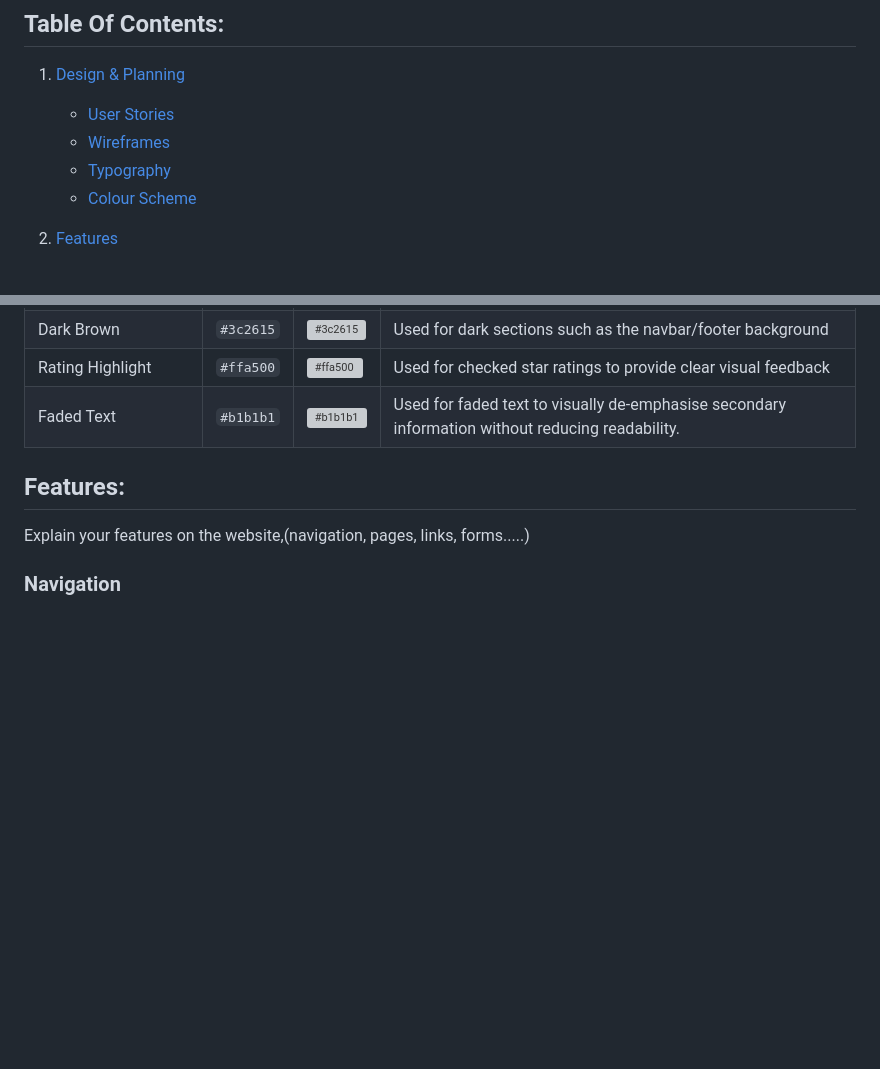
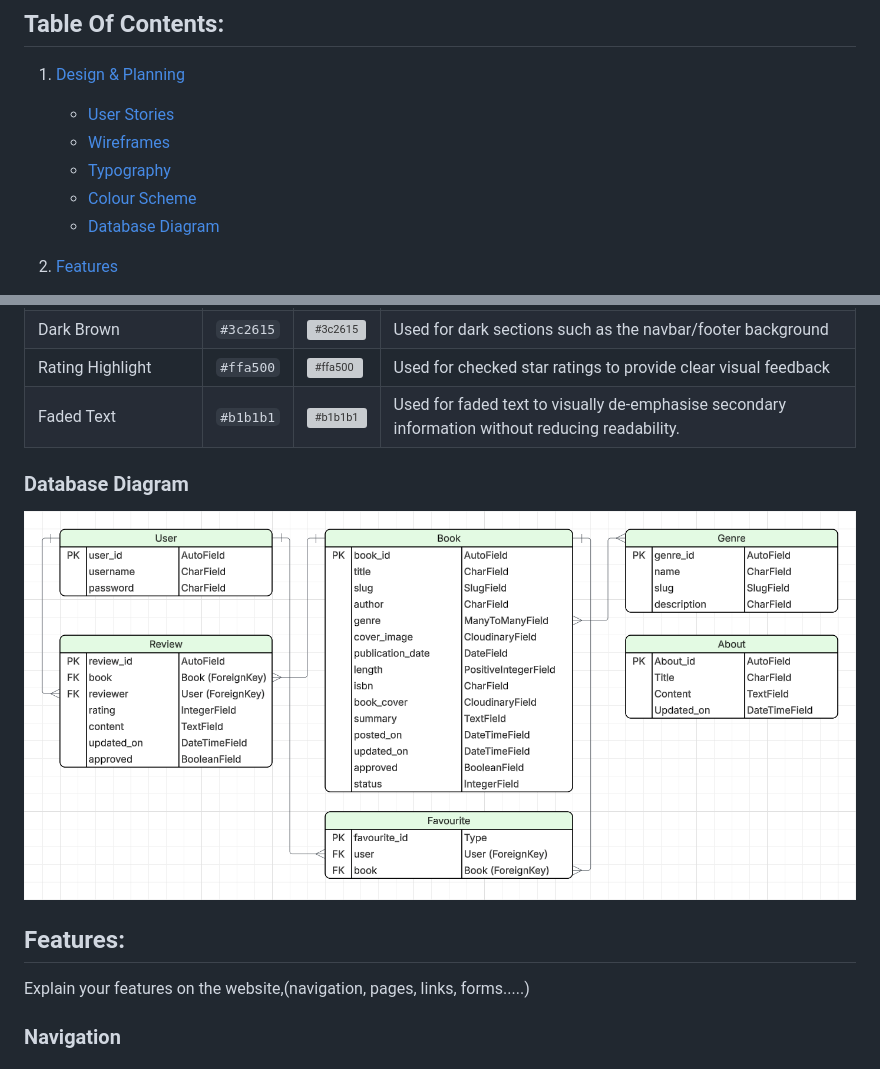
Before and after one commit to hamza-m1/readview, a Markdown page: README.md, 2 parts joined by grey strips. GitHub-like rendering; pictures changed too: documentation/erd/erd.png (added); blank space fills up the shorter version; grey boxes are pictures that could not be loaded.

Commit message:
Add Database Diagram section to README

```diff
--- a/README.md
+++ b/README.md
@@ -5,6 +5,7 @@
    - [Wireframes](#wireframes)
    - [Typography](#typography)
    - [Colour Scheme](#colour-scheme)
+   - [Database Diagram](#database-diagram)
 2. [Features](#features)
    - [Navigation](#Navigation)
    - [Footer](#Footer)
@@ -135,6 +136,10 @@ This combination was chosen to keep long-form content readable while giving page
 | Rating Highlight            | `#ffa500` | ![#ffa500](https://singlecolorimage.com/get/ffa500/24x24) | Used for checked star ratings to provide clear visual feedback                                   |
 | Faded Text                  | `#b1b1b1` | ![#b1b1b1](https://singlecolorimage.com/get/b1b1b1/24x24) | Used for faded text to visually de-emphasise secondary information without reducing readability. |
 
+### Database Diagram
+
+![ReadView ERD](documentation/erd/erd.png)
+
 ## Features:
 
 Explain your features on the website,(navigation, pages, links, forms.....)
```
